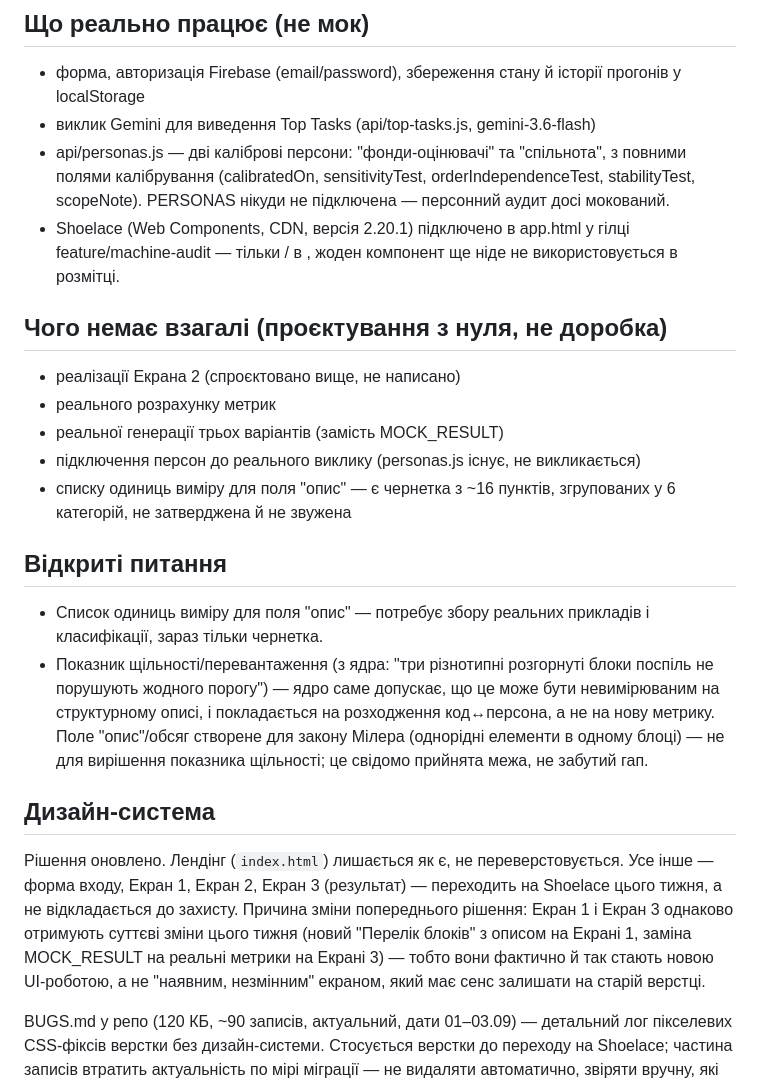
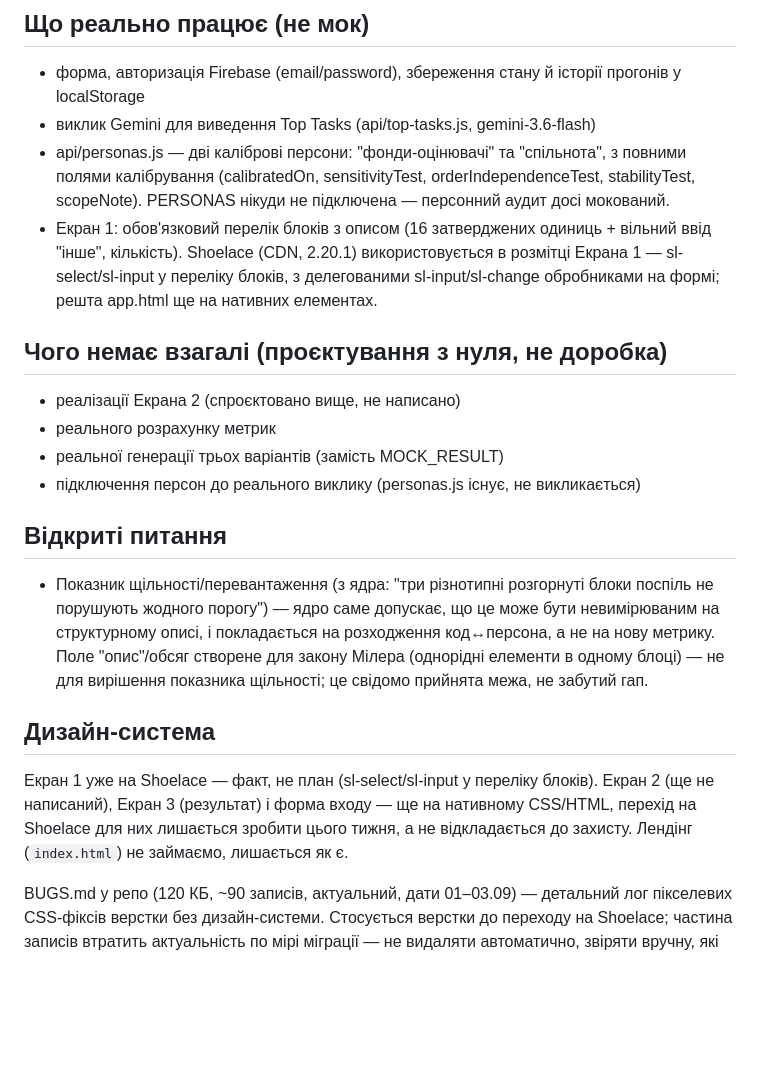
Before and after one commit to artlovingtania-boop/ux-decision-sandbox, a Markdown page: PROGRESS.md, the part around one of its changes. Rendered like a GitHub page; blank space fills up the shorter version.

```diff
--- a/PROGRESS.md
+++ b/PROGRESS.md
@@ -49,7 +36,7 @@ form-screen: категорія · чим підкріплюється · ауд
 - форма, авторизація Firebase (email/password), збереження стану й історії прогонів у localStorage
 - виклик Gemini для виведення Top Tasks (api/top-tasks.js, gemini-3.6-flash)
 - api/personas.js — дві каліброві персони: "фонди-оцінювачі" та "спільнота", з повними полями калібрування (calibratedOn, sensitivityTest, orderIndependenceTest, stabilityTest, scopeNote). PERSONAS нікуди не підключена — персонний аудит досі мокований.
-- Shoelace (Web Components, CDN, версія 2.20.1) підключено в app.html у гілці feature/machine-audit — тільки <link>/<script> в <head>, жоден компонент ще ніде не використовується в розмітці.
+- Екран 1: обов'язковий перелік блоків з описом (16 затверджених одиниць + вільний ввід "інше", кількість). Shoelace (CDN, 2.20.1) використовується в розмітці Екрана 1 — sl-select/sl-input у переліку блоків, з делегованими sl-input/sl-change обробниками на формі; решта app.html ще на нативних елементах.
 
 ## Чого немає взагалі (проєктування з нуля, не доробка)
 
@@ -57,16 +44,14 @@ form-screen: категорія · чим підкріплюється · ауд
 - реального розрахунку метрик
 - реальної генерації трьох варіантів (замість MOCK_RESULT)
 - підключення персон до реального виклику (personas.js існує, не викликається)
-- списку одиниць виміру для поля "опис" — є чернетка з ~16 пунктів, згрупованих у 6 категорій, не затверджена й не звужена
 
 ## Відкриті питання
 
-- Список одиниць виміру для поля "опис" — потребує збору реальних прикладів і класифікації, зараз тільки чернетка.
 - Показник щільності/перевантаження (з ядра: "три різнотипні розгорнуті блоки поспіль не порушують жодного порогу") — ядро саме допускає, що це може бути невимірюваним на структурному описі, і покладається на розходження код↔персона, а не на нову метрику. Поле "опис"/обсяг створене для закону Мілера (однорідні елементи в одному блоці) — не для вирішення показника щільності; це свідомо прийнята межа, не забутий гап.
 
 ## Дизайн-система
 
-Рішення оновлено. Лендінг (`index.html`) лишається як є, не переверстовується. Усе інше — форма входу, Екран 1, Екран 2, Екран 3 (результат) — переходить на Shoelace цього тижня, а не відкладається до захисту. Причина зміни попереднього рішення: Екран 1 і Екран 3 однаково отримують суттєві зміни цього тижня (новий "Перелік блоків" з описом на Екрані 1, заміна MOCK_RESULT на реальні метрики на Екрані 3) — тобто вони фактично й так стають новою UI-роботою, а не "наявним, незмінним" екраном, який має сенс залишати на старій верстці.
+Екран 1 уже на Shoelace — факт, не план (sl-select/sl-input у переліку блоків). Екран 2 (ще не написаний), Екран 3 (результат) і форма входу — ще на нативному CSS/HTML, перехід на Shoelace для них лишається зробити цього тижня, а не відкладається до захисту. Лендінг (`index.html`) не займаємо, лишається як є.
 
 BUGS.md у репо (120 КБ, ~90 записів, актуальний, дати 01–03.09) — детальний лог пікселевих CSS-фіксів верстки без дизайн-системи. Стосується верстки до переходу на Shoelace; частина записів втратить актуальність по мірі міграції — не видаляти автоматично, звіряти вручну, які фікси стосуються компонентів, що замінюються.
 
```
Also changed, not shown: other parts of PROGRESS.md (+4 -17 lines).
